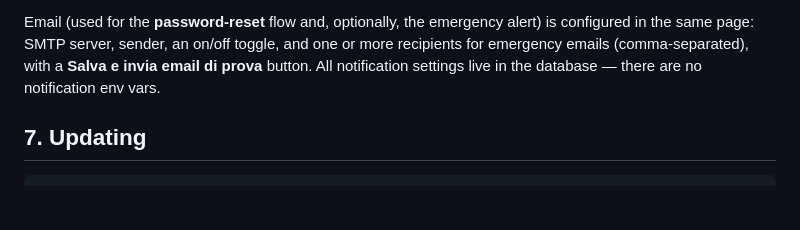
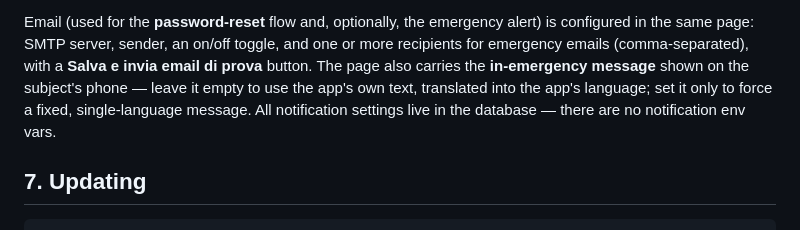
Before and after one commit to that-ugly-cat/grappasafe, a Markdown page: DEPLOY.md, the part around the change. Rendered like a GitHub page; blank space fills up the shorter version.

```diff
--- a/DEPLOY.md
+++ b/DEPLOY.md
@@ -101,7 +101,10 @@ email. Configure Telegram from the admin **Notifiche** page (applied within 60 s
 Email (used for the **password-reset** flow and, optionally, the emergency alert) is
 configured in the same page: SMTP server, sender, an on/off toggle, and one or more
 recipients for emergency emails (comma-separated), with a **Salva e invia email di prova**
-button. All notification settings live in the database — there are no notification env vars.
+button. The page also carries the **in-emergency message** shown on the subject's phone —
+leave it empty to use the app's own text, translated into the app's language; set it only to
+force a fixed, single-language message. All notification settings live in the database —
+there are no notification env vars.
 
 ## 7. Updating
 
```
Also changed, not shown: README.md (+4 -2 lines).
